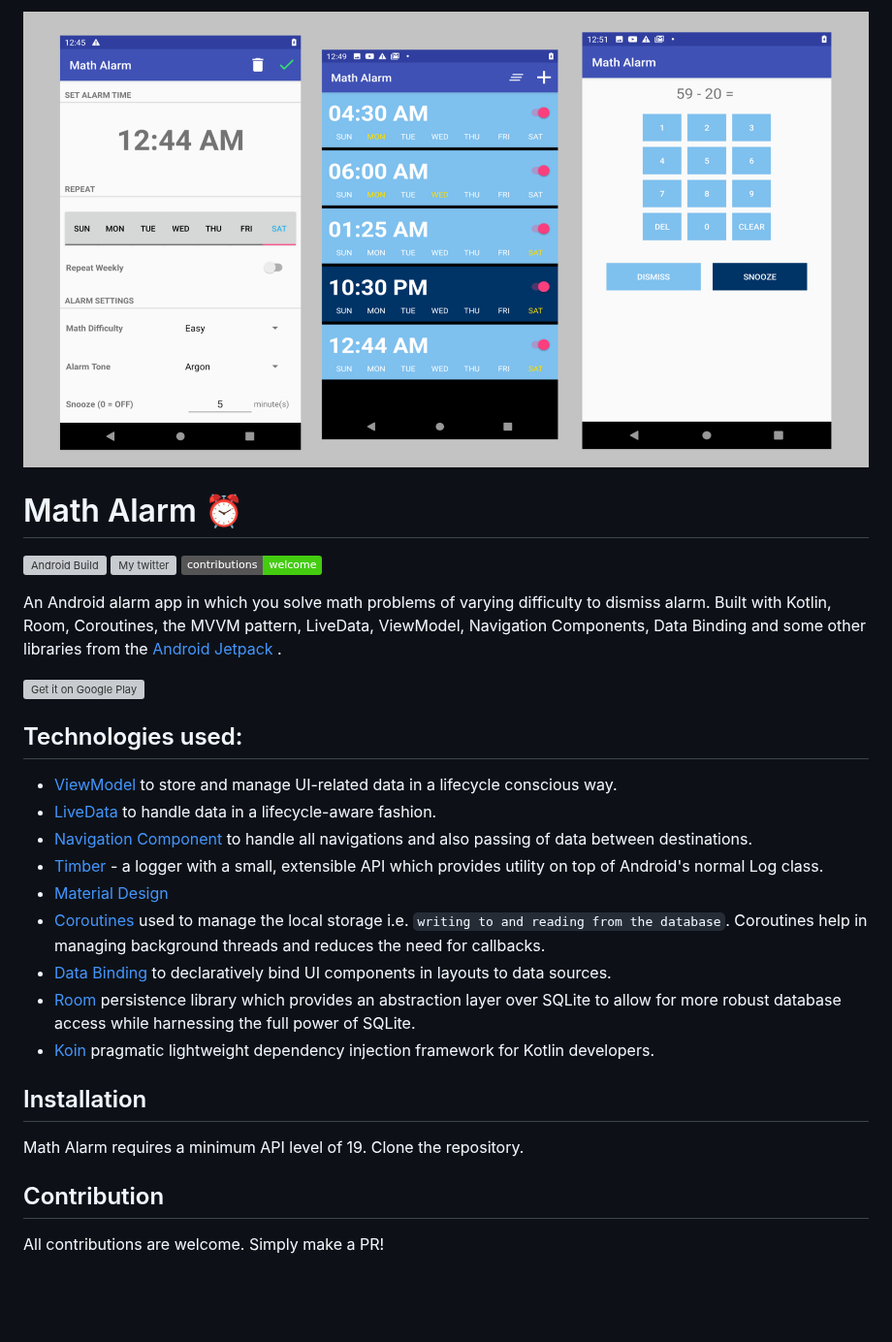
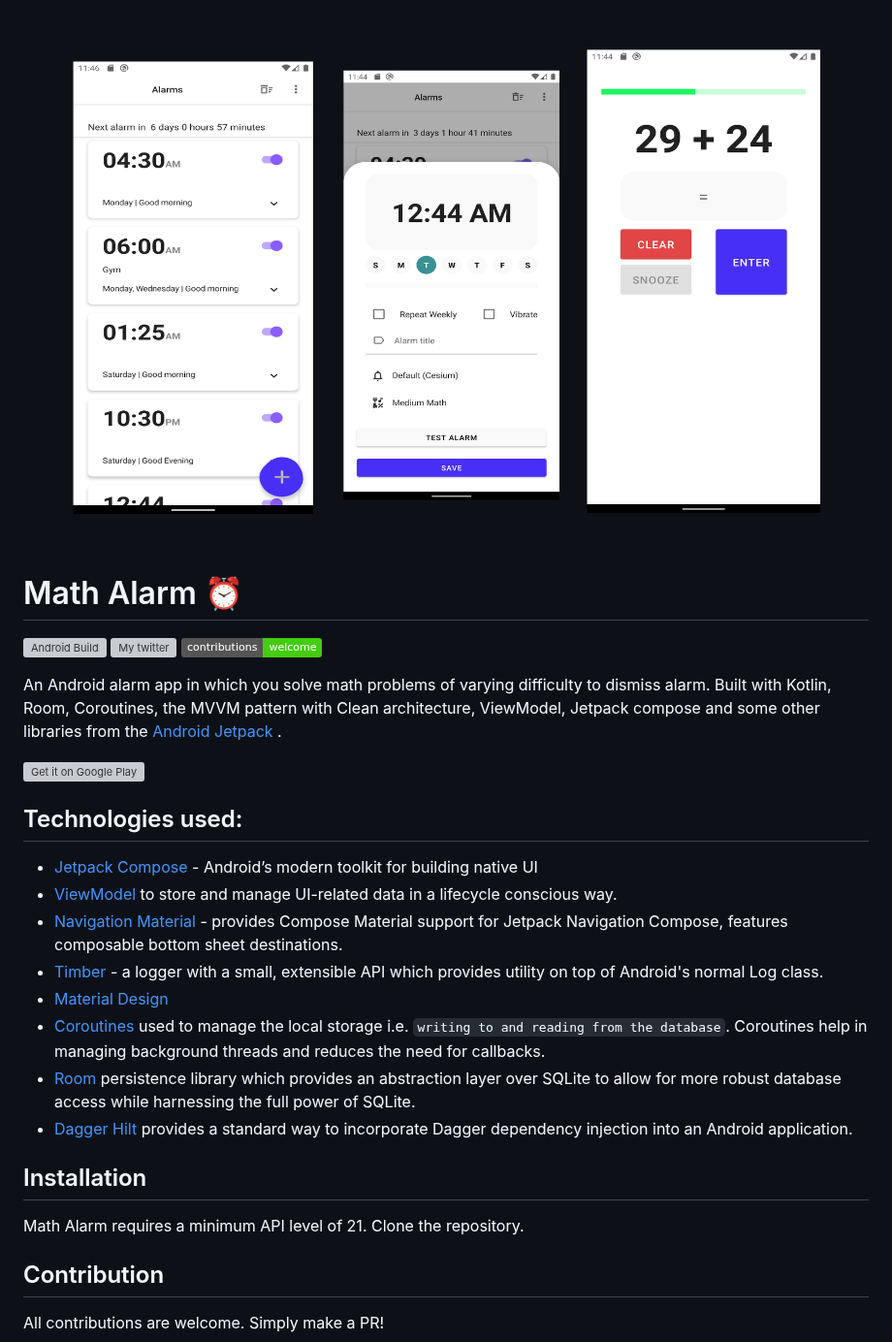
Before and after one commit to t-regbs/MathAlarm, a Markdown page: README.md, the part around the change. Shown at 97% size. Drawn GitHub-style; pictures changed too: media/math_alarm_github.png; badges without logos; blank space fills up the shorter version; grey boxes are pictures that could not be loaded.

```diff
--- a/README.md
+++ b/README.md
@@ -3,24 +3,23 @@
 
 ![Android Build](https://github.com/t-regbs/MathAlarm/workflows/Android%20Build/badge.svg) ![My twitter](https://img.shields.io/twitter/url?style=social&url=https%3A%2F%2Ftwitter.com%2Ftimiaregbs) ![Shield](https://img.shields.io/badge/contributions-welcome-brightgreen)
 
-An Android alarm app in which you solve math problems of varying difficulty to dismiss alarm. Built with Kotlin, Room, Coroutines, the MVVM pattern, LiveData, ViewModel, Navigation Components, Data Binding and some other libraries from the [Android Jetpack](https://developer.android.com/jetpack) .
+An Android alarm app in which you solve math problems of varying difficulty to dismiss alarm. Built with Kotlin, Room, Coroutines, the MVVM pattern with Clean architecture, ViewModel, Jetpack compose and some other libraries from the [Android Jetpack](https://developer.android.com/jetpack) .
 
 <a href='https://play.google.com/store/apps/details?id=com.timilehinaregbesola.mathalarm'><img alt='Get it on Google Play' src='https://play.google.com/intl/en_us/badges/static/images/badges/en_badge_web_generic.png' width="280"/></a>
 
 ## Technologies used:
 
+* [Jetpack Compose](https://developer.android.com/jetpack/compose) - Android’s modern toolkit for building native UI
 * [ViewModel](https://developer.android.com/topic/libraries/architecture/viewmodel) to store and manage UI-related data in a lifecycle conscious way.
-* [LiveData](https://developer.android.com/topic/libraries/architecture/livedata) to handle data in a lifecycle-aware fashion.
-* [Navigation Component](https://developer.android.com/guide/navigation) to handle all navigations and also passing of data between destinations.
+* [Navigation Material](https://google.github.io/accompanist/navigation-material) - provides Compose Material support for Jetpack Navigation Compose, features composable bottom sheet destinations.
 * [Timber](https://github.com/JakeWharton/timber) - a logger with a small, extensible API which provides utility on top of Android's normal Log class.
 * [Material Design](https://material.io/develop/android/docs/getting-started/)
 * [Coroutines](https://kotlinlang.org/docs/reference/coroutines-overview.html) used to manage the local storage i.e. `writing to and reading from the database`. Coroutines help in managing background threads and reduces the need for callbacks.
-* [Data Binding](https://developer.android.com/topic/libraries/data-binding/) to declaratively bind UI components in layouts to data sources.
 * [Room](https://developer.android.com/topic/libraries/architecture/room) persistence library which provides an abstraction layer over SQLite to allow for more robust database access while harnessing the full power of SQLite.
-* [Koin](https://doc.insert-koin.io/#/) pragmatic lightweight dependency injection framework for Kotlin developers.
+* [Dagger Hilt](https://dagger.dev/hilt/) provides a standard way to incorporate Dagger dependency injection into an Android application.
 
 ## Installation
-Math Alarm requires a minimum API level of 19. Clone the repository.
+Math Alarm requires a minimum API level of 21. Clone the repository.
 
 ## Contribution
 All contributions are welcome. Simply make a PR!
```
